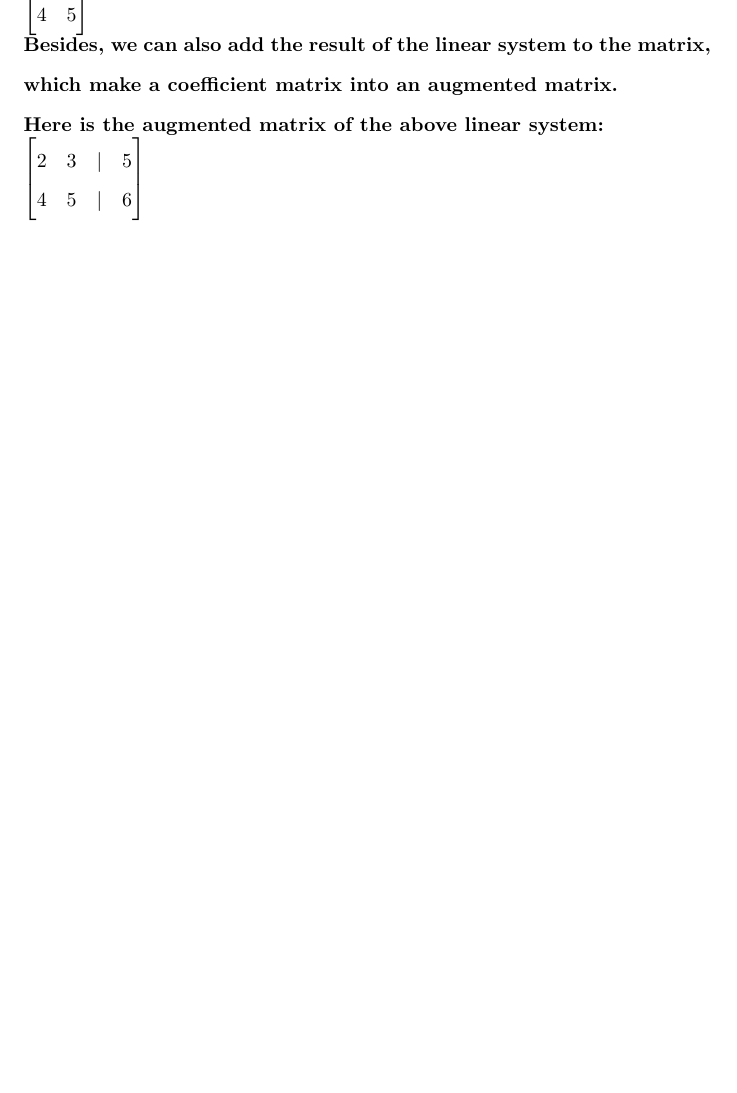
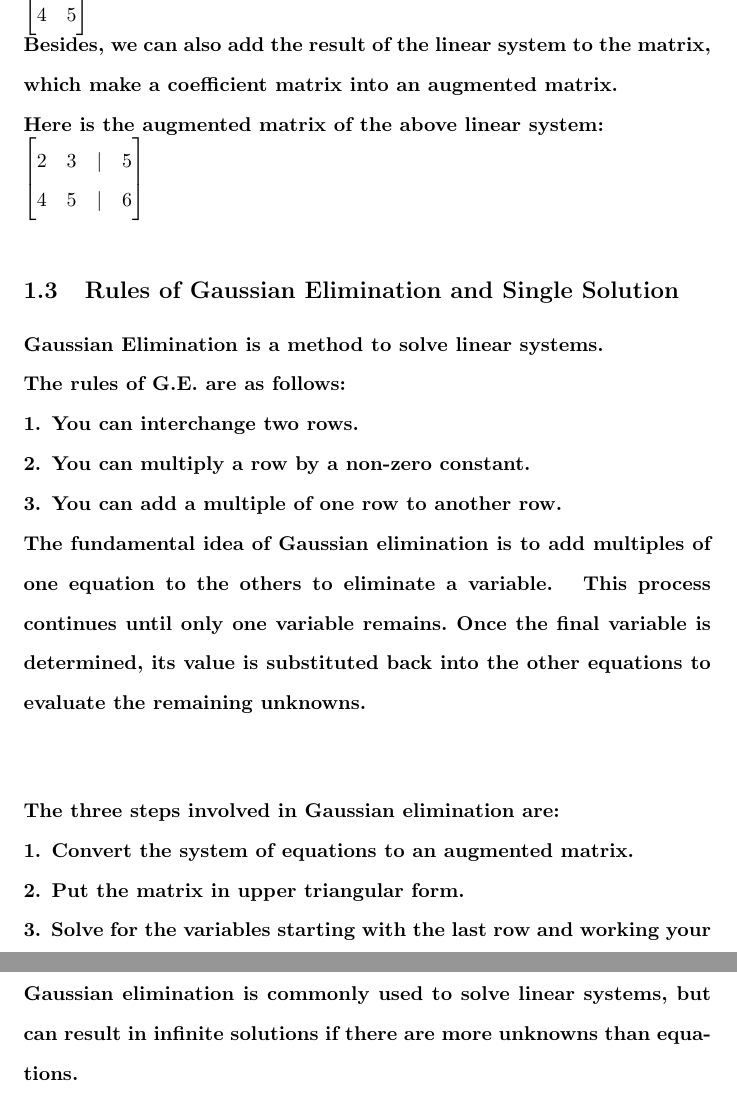
Before and after one commit to qingxuantang/_MSCS_Master_Notes_, a LaTeX document (Non-Credit_C1_Essential Linear Algebra for Data Science/main.tex): part of page 5 of 5 before the commit and two parts of pages 5 and 6 of 6 after it, the two joined at a grey line, cut so that both start at the same text, the shorter picture padded with empty space. Compiled offline with pdfLaTeX.

Commit message:
Update noncredit c1.

```diff
--- a/Non-Credit_C1_Essential Linear Algebra for Data Science/main.tex
+++ b/Non-Credit_C1_Essential Linear Algebra for Data Science/main.tex
@@ -82,6 +82,23 @@ Here is the augmented matrix of the above linear system:\\
 $\begin{bmatrix} 2 & 3 &|& 5 \\ 4 & 5 &|& 6 \end{bmatrix}$\\}
 
 
+\subsection{Rules of Gaussian Elimination and Single Solution}
+
+\paragraph{Gaussian Elimination is a method to solve linear systems.\\
+The rules of G.E. are as follows:\\
+1. You can interchange two rows.\\
+2. You can multiply a row by a non-zero constant.\\
+3. You can add a multiple of one row to another row.\\
+\hfill
+The fundamental idea of Gaussian elimination is to add multiples of one equation to the others to eliminate a variable.
+This process continues until only one variable remains. Once the final variable is determined,
+its value is substituted back into the other equations to evaluate the remaining unknowns.\\}
+
+\paragraph{The three steps involved in Gaussian elimination are:\\
+1. Convert the system of equations to an augmented matrix.\\
+2. Put the matrix in upper triangular form.\\
+3. Solve for the variables starting with the last row and working your way up.\\
+Gaussian elimination is commonly used to solve linear systems, but can result in infinite solutions if there are more unknowns than equations.}
 
 
 
```
Also changed, not shown: Non-Credit_C1_Essential Linear Algebra for Data Science/main.pdf, 5 other files.
